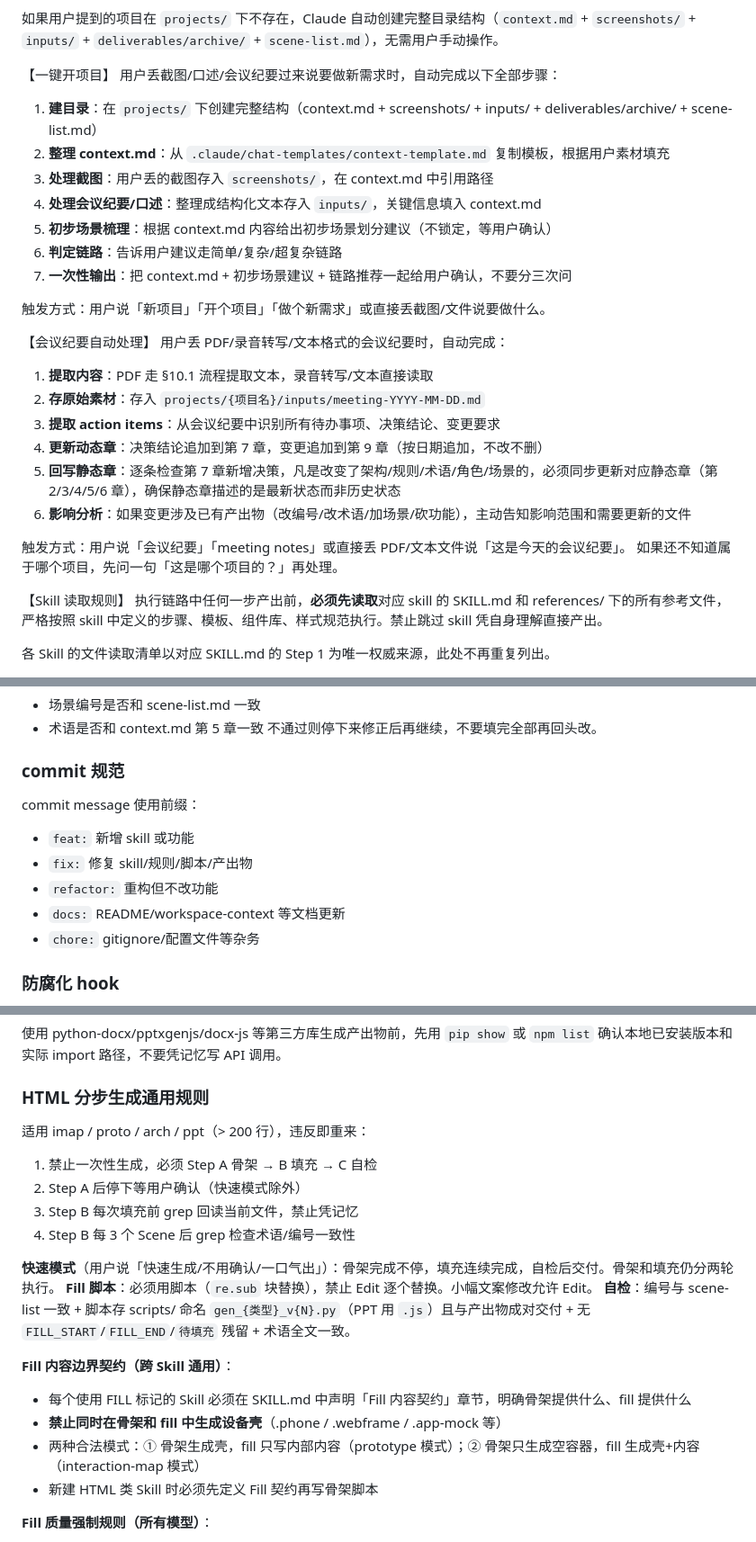
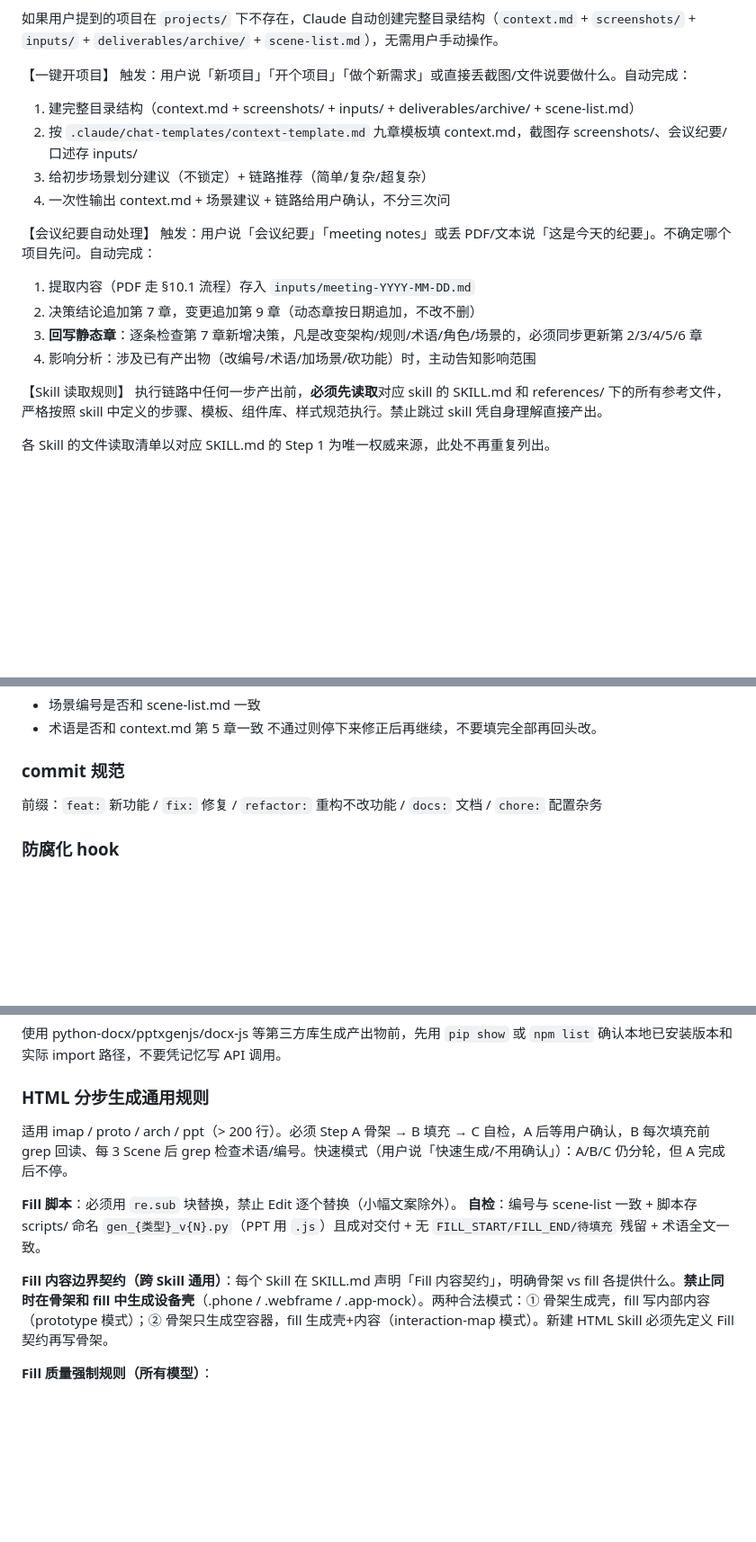
Before and after one commit to CaufieldZ/pm-workspace-public, a Markdown page: .claude/rules/pm-workflow.md, 3 parts joined by grey strips. Shown at 90% size. Drawn GitHub-style; blank space fills up the shorter version.

Commit message:
sync: update rules (1 files)

```diff
--- a/.claude/rules/pm-workflow.md
+++ b/.claude/rules/pm-workflow.md
@@ -22,30 +22,20 @@
 如果用户提到的项目在 `projects/` 下不存在，Claude 自动创建完整目录结构（`context.md` + `screenshots/` + `inputs/` + `deliverables/archive/` + `scene-list.md`），无需用户手动操作。
 
 【一键开项目】
-用户丢截图/口述/会议纪要过来说要做新需求时，自动完成以下全部步骤：
+触发：用户说「新项目」「开个项目」「做个新需求」或直接丢截图/文件说要做什么。自动完成：
 
-1. **建目录**：在 `projects/` 下创建完整结构（context.md + screenshots/ + inputs/ + deliverables/archive/ + scene-list.md）
-2. **整理 context.md**：从 `.claude/chat-templates/context-template.md` 复制模板，根据用户素材填充
-3. **处理截图**：用户丢的截图存入 `screenshots/`，在 context.md 中引用路径
-4. **处理会议纪要/口述**：整理成结构化文本存入 `inputs/`，关键信息填入 context.md
-5. **初步场景梳理**：根据 context.md 内容给出初步场景划分建议（不锁定，等用户确认）
-6. **判定链路**：告诉用户建议走简单/复杂/超复杂链路
-7. **一次性输出**：把 context.md + 初步场景建议 + 链路推荐一起给用户确认，不要分三次问
-
-触发方式：用户说「新项目」「开个项目」「做个新需求」或直接丢截图/文件说要做什么。
+1. 建完整目录结构（context.md + screenshots/ + inputs/ + deliverables/archive/ + scene-list.md）
+2. 按 `.claude/chat-templates/context-template.md` 九章模板填 context.md，截图存 screenshots/、会议纪要/口述存 inputs/
+3. 给初步场景划分建议（不锁定）+ 链路推荐（简单/复杂/超复杂）
+4. 一次性输出 context.md + 场景建议 + 链路给用户确认，不分三次问
 
 【会议纪要自动处理】
-用户丢 PDF/录音转写/文本格式的会议纪要时，自动完成：
+触发：用户说「会议纪要」「meeting notes」或丢 PDF/文本说「这是今天的纪要」。不确定哪个项目先问。自动完成：
 
-1. **提取内容**：PDF 走 §10.1 流程提取文本，录音转写/文本直接读取
-2. **存原始素材**：存入 `projects/{项目名}/inputs/meeting-YYYY-MM-DD.md`
-3. **提取 action items**：从会议纪要中识别所有待办事项、决策结论、变更要求
-4. **更新动态章**：决策结论追加到第 7 章，变更追加到第 9 章（按日期追加，不改不删）
-5. **回写静态章**：逐条检查第 7 章新增决策，凡是改变了架构/规则/术语/角色/场景的，必须同步更新对应静态章（第 2/3/4/5/6 章），确保静态章描述的是最新状态而非历史状态
-6. **影响分析**：如果变更涉及已有产出物（改编号/改术语/加场景/砍功能），主动告知影响范围和需要更新的文件
-
-触发方式：用户说「会议纪要」「meeting notes」或直接丢 PDF/文本文件说「这是今天的会议纪要」。
-如果还不知道属于哪个项目，先问一句「这是哪个项目的？」再处理。
+1. 提取内容（PDF 走 §10.1 流程）存入 `inputs/meeting-YYYY-MM-DD.md`
+2. 决策结论追加第 7 章，变更追加第 9 章（动态章按日期追加，不改不删）
+3. **回写静态章**：逐条检查第 7 章新增决策，凡是改变架构/规则/术语/角色/场景的，必须同步更新第 2/3/4/5/6 章
+4. 影响分析：涉及已有产出物（改编号/术语/加场景/砍功能）时，主动告知影响范围
 
 【Skill 读取规则】
 执行链路中任何一步产出前，**必须先读取**对应 skill 的 SKILL.md 和 references/ 下的所有参考文件，严格按照 skill 中定义的步骤、模板、组件库、样式规范执行。禁止跳过 skill 凭自身理解直接产出。
@@ -196,12 +186,7 @@ PPT/SOP 手册类产出物超过 1500 行或包含 ≥ 10 个 Tab 时，必须
 
 ### commit 规范
 
-commit message 使用前缀：
-- `feat:` 新增 skill 或功能
-- `fix:` 修复 skill/规则/脚本/产出物
-- `refactor:` 重构但不改功能
-- `docs:` README/workspace-context 等文档更新
-- `chore:` gitignore/配置文件等杂务
+前缀：`feat:` 新功能 / `fix:` 修复 / `refactor:` 重构不改功能 / `docs:` 文档 / `chore:` 配置杂务
 
 ### 防腐化 hook
 
@@ -218,23 +203,12 @@ commit message 使用前缀：
 
 ### HTML 分步生成通用规则
 
-适用 imap / proto / arch / ppt（> 200 行），违反即重来：
+适用 imap / proto / arch / ppt（> 200 行）。必须 Step A 骨架 → B 填充 → C 自检，A 后等用户确认，B 每次填充前 grep 回读、每 3 Scene 后 grep 检查术语/编号。快速模式（用户说「快速生成/不用确认」）：A/B/C 仍分轮，但 A 完成后不停。
 
-1. 禁止一次性生成，必须 Step A 骨架 → B 填充 → C 自检
-2. Step A 后停下等用户确认（快速模式除外）
-3. Step B 每次填充前 grep 回读当前文件，禁止凭记忆
-4. Step B 每 3 个 Scene 后 grep 检查术语/编号一致性
+**Fill 脚本**：必须用 `re.sub` 块替换，禁止 Edit 逐个替换（小幅文案除外）。
+**自检**：编号与 scene-list 一致 + 脚本存 scripts/ 命名 `gen_{类型}_v{N}.py`（PPT 用 `.js`）且成对交付 + 无 `FILL_START/FILL_END/待填充` 残留 + 术语全文一致。
 
-**快速模式**（用户说「快速生成/不用确认/一口气出」）：骨架完成不停，填充连续完成，自检后交付。骨架和填充仍分两轮执行。
-**Fill 脚本**：必须用脚本（`re.sub` 块替换），禁止 Edit 逐个替换。小幅文案修改允许 Edit。
-**自检**：编号与 scene-list 一致 + 脚本存 scripts/ 命名 `gen_{类型}_v{N}.py`（PPT 用 `.js`）且与产出物成对交付 + 无 `FILL_START`/`FILL_END`/`待填充` 残留 + 术语全文一致。
-
-**Fill 内容边界契约（跨 Skill 通用）**：
-
-- 每个使用 FILL 标记的 Skill 必须在 SKILL.md 中声明「Fill 内容契约」章节，明确骨架提供什么、fill 提供什么
-- **禁止同时在骨架和 fill 中生成设备壳**（.phone / .webframe / .app-mock 等）
-- 两种合法模式：① 骨架生成壳，fill 只写内部内容（prototype 模式）；② 骨架只生成空容器，fill 生成壳+内容（interaction-map 模式）
-- 新建 HTML 类 Skill 时必须先定义 Fill 契约再写骨架脚本
+**Fill 内容边界契约（跨 Skill 通用）**：每个 Skill 在 SKILL.md 声明「Fill 内容契约」，明确骨架 vs fill 各提供什么。**禁止同时在骨架和 fill 中生成设备壳**（.phone / .webframe / .app-mock）。两种合法模式：① 骨架生成壳，fill 写内部内容（prototype 模式）；② 骨架只生成空容器，fill 生成壳+内容（interaction-map 模式）。新建 HTML Skill 必须先定义 Fill 契约再写骨架。
 
 **Fill 质量强制规则（所有模型）**：
 
```
